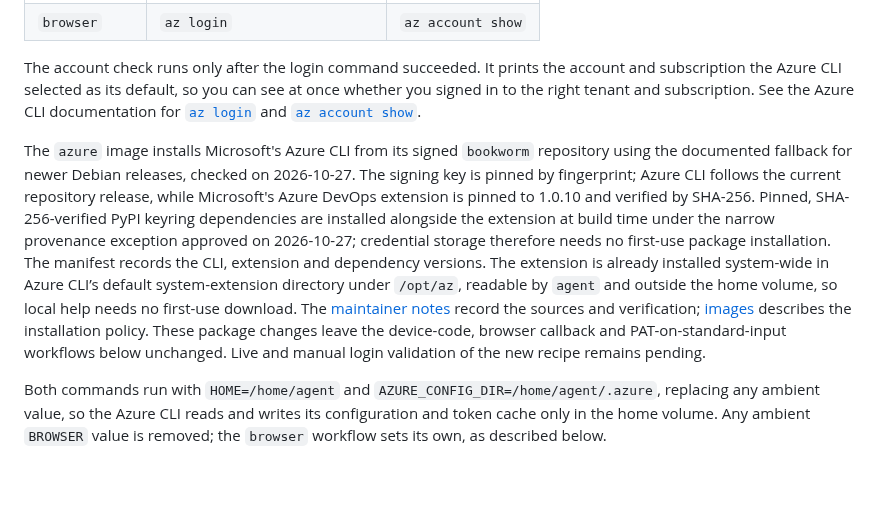
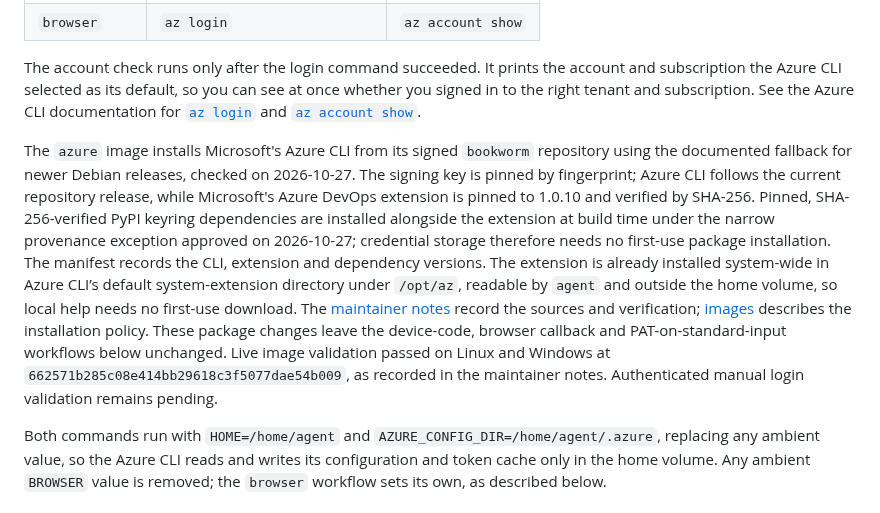
Before and after one commit to grauzone-labs/sandboxed-agents, a Markdown page: docs/integrations.md, the part around the change. Rendered like a GitHub page; blank space fills up the shorter version.

```diff
--- a/docs/integrations.md
+++ b/docs/integrations.md
@@ -113,7 +113,7 @@ The manager verifies it is running as `agent`, then runs two commands as `agent`
 
 The account check runs only after the login command succeeded. It prints the account and subscription the Azure CLI selected as its default, so you can see at once whether you signed in to the right tenant and subscription. See the Azure CLI documentation for [`az login`](https://learn.microsoft.com/en-us/cli/azure/authenticate-azure-cli-interactively) and [`az account show`](https://learn.microsoft.com/en-us/cli/azure/account#az-account-show).
 
-The `azure` image installs Microsoft's Azure CLI from its signed `bookworm` repository using the documented fallback for newer Debian releases, checked on 2026-10-27. The signing key is pinned by fingerprint; Azure CLI follows the current repository release, while Microsoft's Azure DevOps extension is pinned to 1.0.10 and verified by SHA-256. Pinned, SHA-256-verified PyPI keyring dependencies are installed alongside the extension at build time under the narrow provenance exception approved on 2026-10-27; credential storage therefore needs no first-use package installation. The manifest records the CLI, extension and dependency versions. The extension is already installed system-wide in Azure CLI’s default system-extension directory under `/opt/az`, readable by `agent` and outside the home volume, so local help needs no first-use download. The [maintainer notes](maintainers.md#microsoft-azure-cli-signing-key-and-extension) record the sources and verification; [images](images.md#toolchains) describes the installation policy. These package changes leave the device-code, browser callback and PAT-on-standard-input workflows below unchanged. Live and manual login validation of the new recipe remains pending.
+The `azure` image installs Microsoft's Azure CLI from its signed `bookworm` repository using the documented fallback for newer Debian releases, checked on 2026-10-27. The signing key is pinned by fingerprint; Azure CLI follows the current repository release, while Microsoft's Azure DevOps extension is pinned to 1.0.10 and verified by SHA-256. Pinned, SHA-256-verified PyPI keyring dependencies are installed alongside the extension at build time under the narrow provenance exception approved on 2026-10-27; credential storage therefore needs no first-use package installation. The manifest records the CLI, extension and dependency versions. The extension is already installed system-wide in Azure CLI’s default system-extension directory under `/opt/az`, readable by `agent` and outside the home volume, so local help needs no first-use download. The [maintainer notes](maintainers.md#microsoft-azure-cli-signing-key-and-extension) record the sources and verification; [images](images.md#toolchains) describes the installation policy. These package changes leave the device-code, browser callback and PAT-on-standard-input workflows below unchanged. Live image validation passed on Linux and Windows at `662571b285c08e414bb29618c3f5077dae54b009`, as recorded in the maintainer notes. Authenticated manual login validation remains pending.
 
 Both commands run with `HOME=/home/agent` and `AZURE_CONFIG_DIR=/home/agent/.azure`, replacing any ambient value, so the Azure CLI reads and writes its configuration and token cache only in the home volume. Any ambient `BROWSER` value is removed; the `browser` workflow sets its own, as described below.
 
```
Also changed, not shown: docs/maintainers.md (+13 -2 lines).
